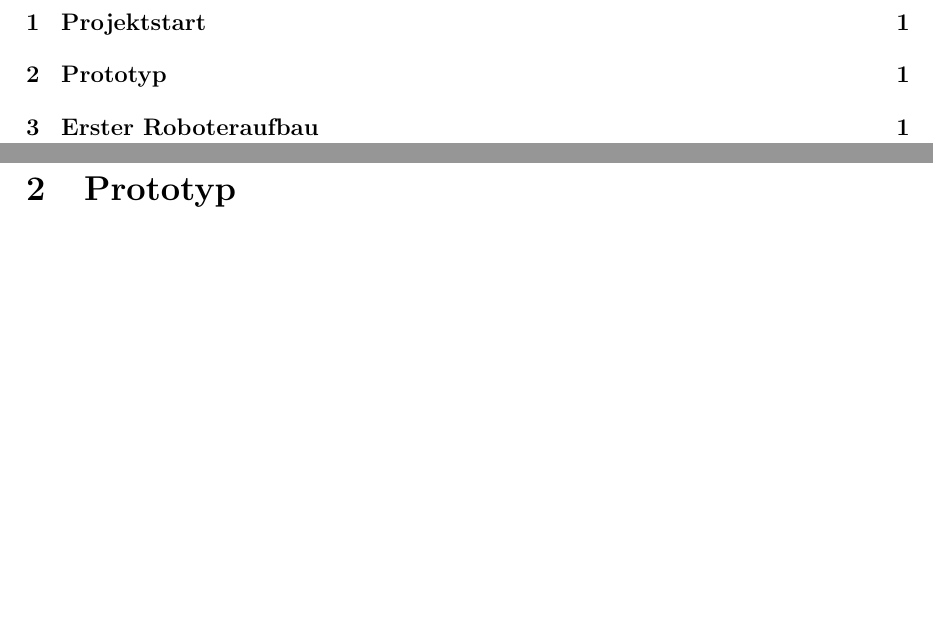
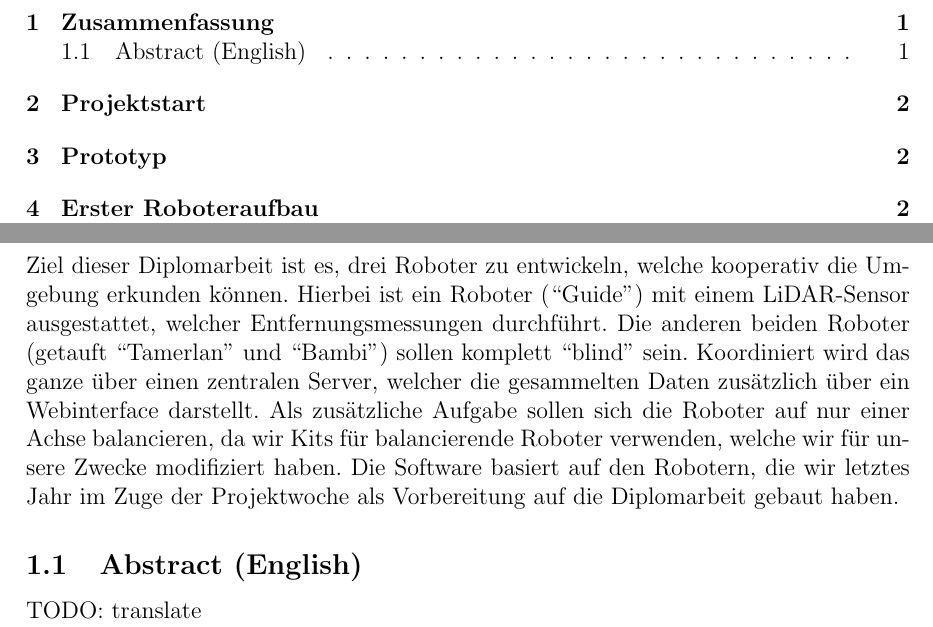
Before and after one commit to LenderSchlender/SwarmBots, a LaTeX thesis (diplomarbeit/2425_DA_SwarmBots.tex): two parts of pages 2 and 3 of 4 before the commit and two parts of pages 2 and 3 of 5 after it, joined at a grey line, cut at the place of the change, the shorter picture padded with empty space. Compiled offline with pdfLaTeX.

Commit message:
Erste Version der Zusammenfassung

```diff
--- a/diplomarbeit/2425_DA_SwarmBots.tex
+++ b/diplomarbeit/2425_DA_SwarmBots.tex
@@ -66,6 +66,26 @@
 	\pagenumbering{arabic}
 	%% Hier beginnt der tatsächliche Inhalt
 	% TODO: Kapitel in mehrere Datein aufteilen?
+	\section{Zusammenfassung}
+	Ziel dieser Diplomarbeit ist es, drei Roboter zu entwickeln,
+	welche kooperativ die Umgebung erkunden können.
+	%
+	Hierbei ist ein Roboter (``Guide'') mit einem LiDAR-Sensor ausgestattet,
+	welcher Entfernungsmessungen durchführt.
+	%
+	Die anderen beiden Roboter (getauft ``Tamerlan'' und ``Bambi'')
+	sollen komplett ``blind'' sein.
+	%
+	Koordiniert wird das ganze über einen zentralen Server,
+	welcher die gesammelten Daten zusätzlich über ein Webinterface darstellt.
+	%
+	Als zusätzliche Aufgabe sollen sich die Roboter auf nur einer Achse balancieren,
+	da wir Kits für balancierende Roboter verwenden,
+	welche wir für unsere Zwecke modifiziert haben.
+	Die Software basiert auf den Robotern,
+	die wir letztes Jahr im Zuge der Projektwoche als Vorbereitung auf die Diplomarbeit gebaut haben.
+	\subsection{Abstract (English)}
+	TODO: translate
 	\section{Projektstart}
 	\section{Prototyp}
 	\section{Erster Roboteraufbau}
```
Also changed, not shown: diplomarbeit/2425_DA_SwarmBots.pdf, diplomarbeit/2425_DA_SwarmBots.tex (2 more changed lines).
